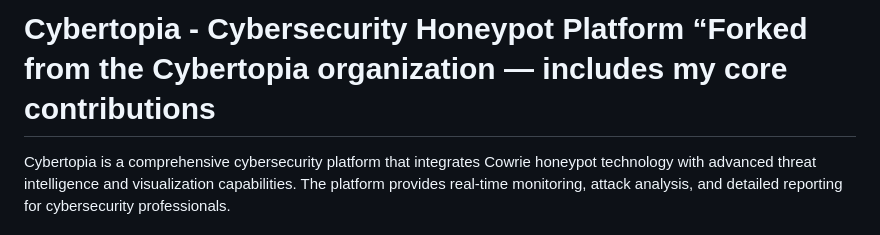
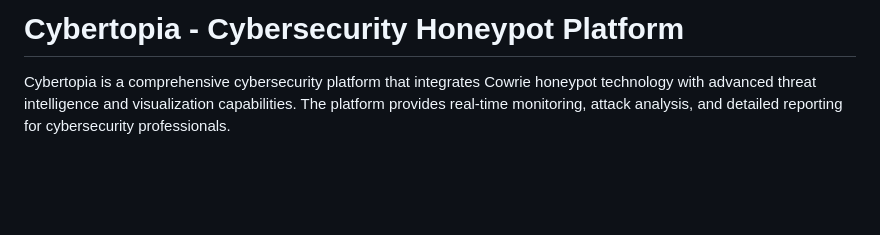
Before and after one commit to CyberTopians/Cybertopia, a Markdown page: README.md, the part around the change. Rendered like a GitHub page; blank space fills up the shorter version.

Commit message:
Update README title for clarity
Removed unnecessary text from the README title.

```diff
--- a/README.md
+++ b/README.md
@@ -1,4 +1,4 @@
-# Cybertopia - Cybersecurity Honeypot Platform  “Forked from the Cybertopia organization — includes my core contributions
+# Cybertopia - Cybersecurity Honeypot Platform
 
 Cybertopia is a comprehensive cybersecurity platform that integrates Cowrie honeypot technology with advanced threat intelligence and visualization capabilities. The platform provides real-time monitoring, attack analysis, and detailed reporting for cybersecurity professionals.
 
```
